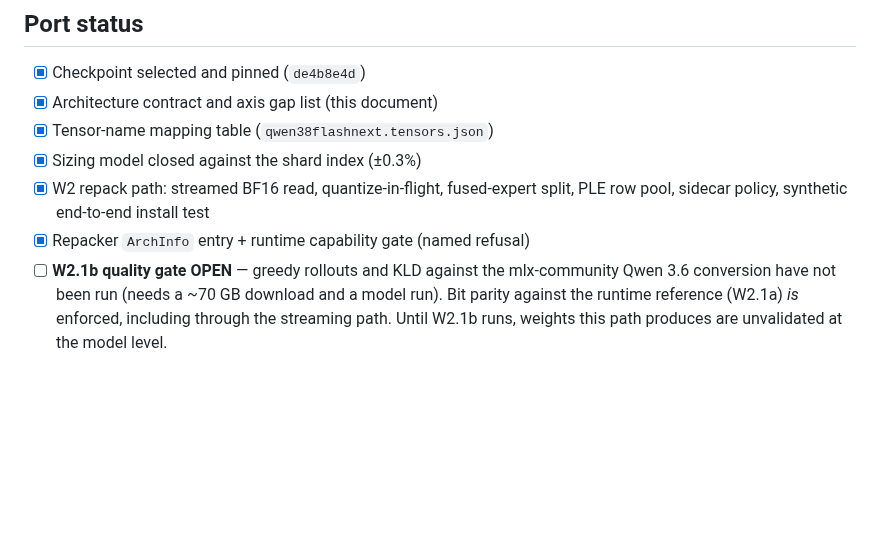
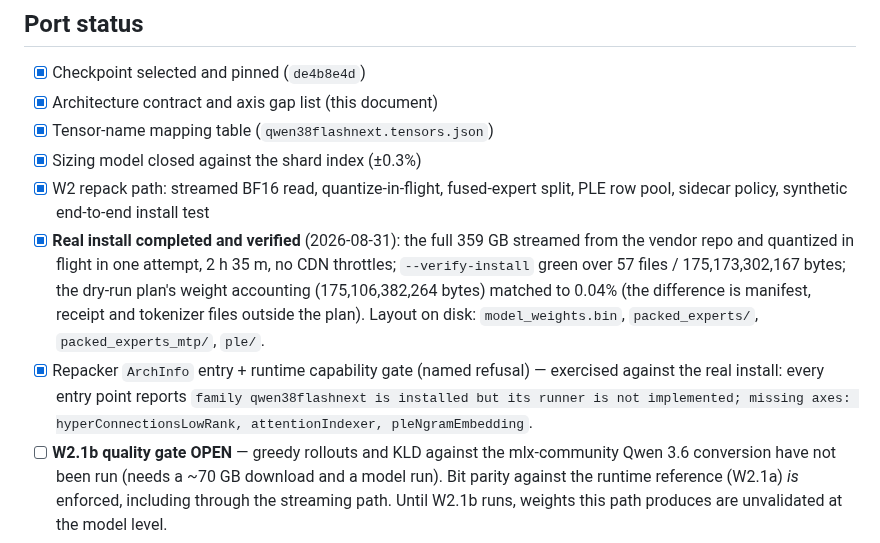
Before and after one commit to NeelM0906/Mference, a Markdown page: docs/families/QWEN38_FLASH_NEXT.md, the part around the change. Drawn GitHub-style; blank space fills up the shorter version.

Commit message:
docs: Flash-Next real install verified — W2 exercised end-to-end
359 GB streamed from Qwen/Qwen3.8-Flash-Next @ de4b8e4d and quantized in
flight in a single 2h35m attempt with no CDN throttles; verify-install
green over 57 files / 175,173,302,167 bytes; dry-run weight accounting
matched to 0.04%. Runtime capability gate exercised against the real
artifact: named refusal listing the three missing axes.

Co-Authored-By: Claude Fable 5 <noreply@anthropic.com>

```diff
--- a/docs/families/QWEN38_FLASH_NEXT.md
+++ b/docs/families/QWEN38_FLASH_NEXT.md
@@ -258,7 +258,18 @@ axes: hyperConnectionsLowRank, attentionIndexer, pleNgramEmbedding`.
 - [x] Sizing model closed against the shard index (±0.3%)
 - [x] W2 repack path: streamed BF16 read, quantize-in-flight, fused-expert
       split, PLE row pool, sidecar policy, synthetic end-to-end install test
-- [x] Repacker `ArchInfo` entry + runtime capability gate (named refusal)
+- [x] **Real install completed and verified** (2026-08-31): the full 359 GB
+      streamed from the vendor repo and quantized in flight in one attempt,
+      2 h 35 m, no CDN throttles; `--verify-install` green over 57 files /
+      175,173,302,167 bytes; the dry-run plan's weight accounting
+      (175,106,382,264 bytes) matched to 0.04% (the difference is manifest,
+      receipt and tokenizer files outside the plan). Layout on disk:
+      `model_weights.bin`, `packed_experts/`, `packed_experts_mtp/`, `ple/`.
+- [x] Repacker `ArchInfo` entry + runtime capability gate (named refusal) —
+      exercised against the real install: every entry point reports
+      `family qwen38flashnext is installed but its runner is not implemented;
+      missing axes: hyperConnectionsLowRank, attentionIndexer,
+      pleNgramEmbedding`.
 - [ ] **W2.1b quality gate OPEN** — greedy rollouts and KLD against the
       mlx-community Qwen 3.6 conversion have not been run (needs a ~70 GB
       download and a model run). Bit parity against the runtime reference
```
